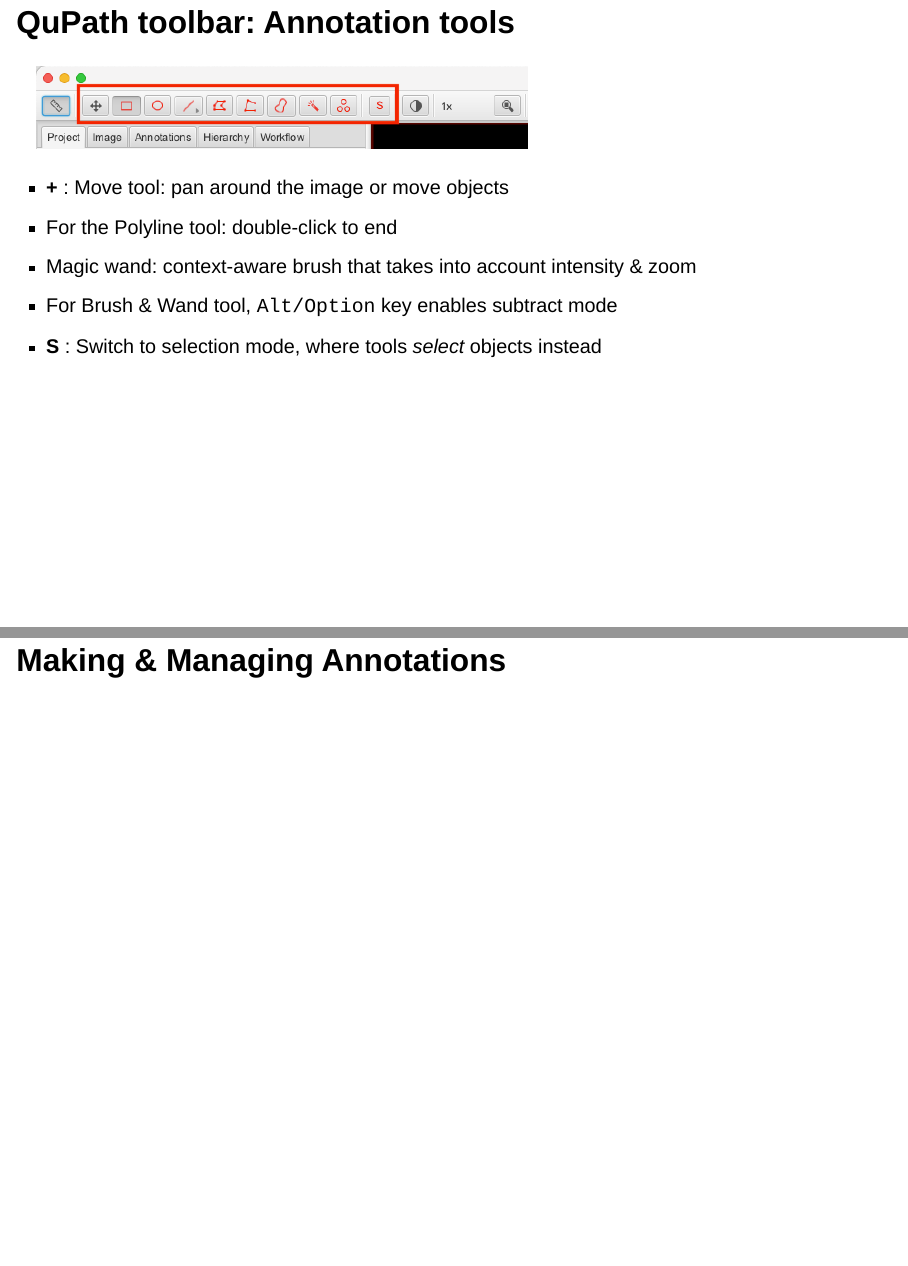
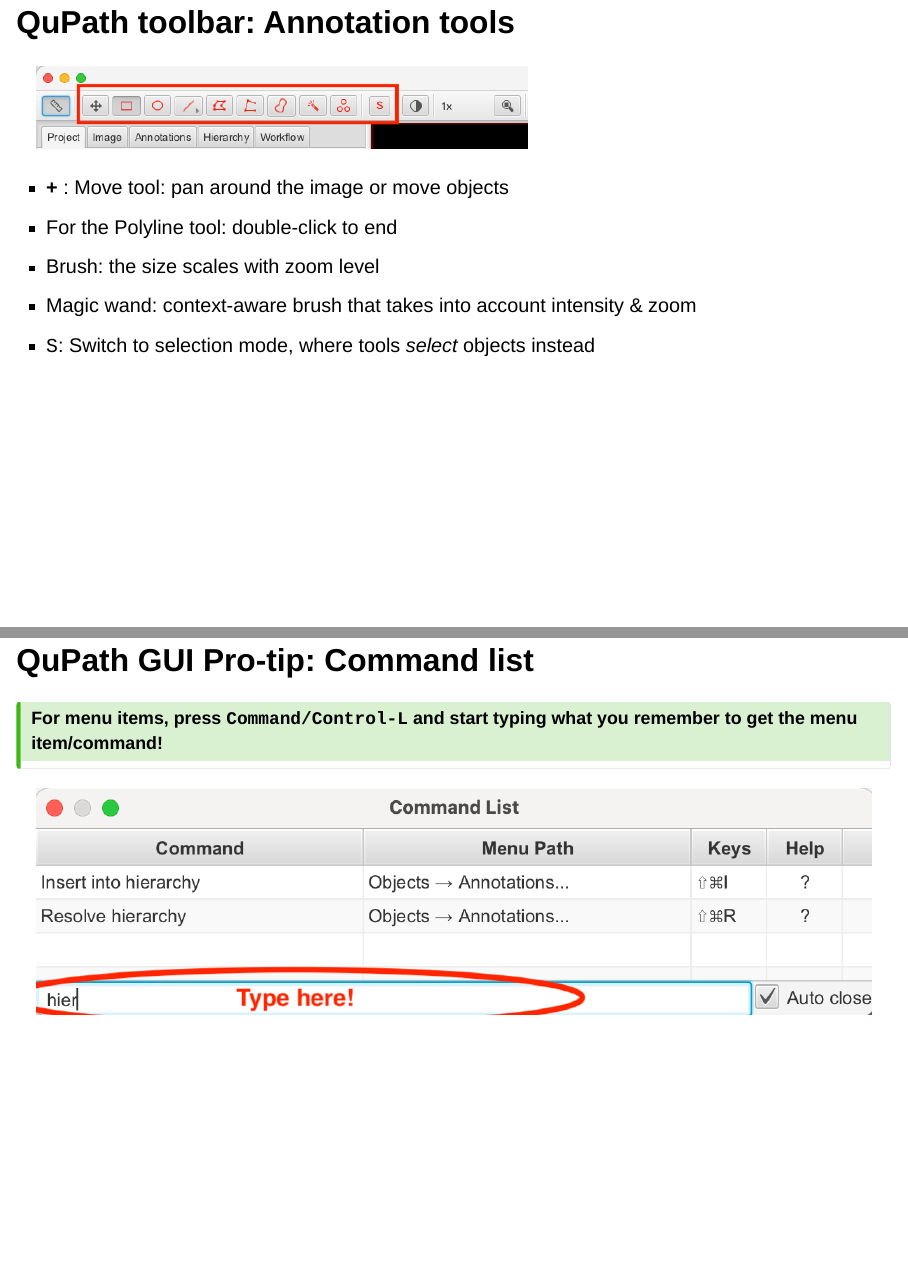
Before and after one commit to TheJacksonLaboratory/intro_qupath_workshop, a Quarto document (index.qmd): pages 39 and 43 of 75 before the commit and pages 39 and 43 of 76 after it, joined at a grey line. Rendered offline with R 4.5, knitr and Pandoc in place of Quarto, with nearby package versions; drawn as Slidy slides in place of the format the file asks for.

Commit message:
command list

```diff
--- a/index.qmd
+++ b/index.qmd
@@ -254,9 +254,9 @@
 
 - **+** : Move tool: pan around the image or move objects
 - For the Polyline tool: double-click to end
+- Brush: the size scales with zoom level
 - Magic wand: context-aware brush that takes into account intensity & zoom
-- For Brush & Wand tool, `Alt/Option` key enables subtract mode
-- **S** : Switch to selection mode, where tools *select* objects instead
+- `S`: Switch to selection mode, where tools *select* objects instead
 
 ## QuPath toolbar: brightness & contrast, zoom
 
@@ -284,6 +284,14 @@
 
 - Measurement Table drop-down menu enables opening a table view of measurements associated with different object types
 - The Script Editor is used for automation and advanced tasks
+
+## QuPath GUI Pro-tip: Command list
+
+:::{.callout-tip}
+### For menu items, press `Command/Control-L` and start typing what you remember to get the menu item/command!
+:::
+
+![](images/command_list.png){fig-alt="Screenshot of QuPath `Command list` dialog, with the filter box marked in red." fig-align="center"}
 
 # Making & Managing Annotations
 
```
Also changed, not shown: images/command_list.png (added).
